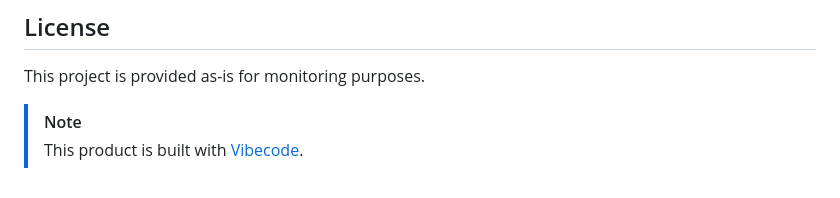
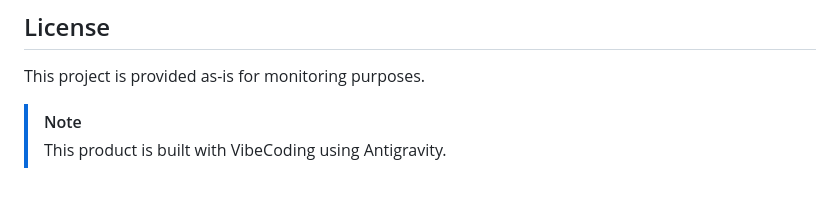
Before and after one commit to dipakchaulagain/LatencyMon, a Markdown page: README.md, the part around the change. GitHub-like rendering.

Commit message:
Update product description in README.md

```diff
--- a/README.md
+++ b/README.md
@@ -216,4 +216,4 @@ Typical resource usage on a 1 core, 2GB RAM VM:
 This project is provided as-is for monitoring purposes.
 
 > [!NOTE]
-> This product is built with [Vibecode](https://vibecode.ai).
+> This product is built with VibeCoding using Antigravity.
```
